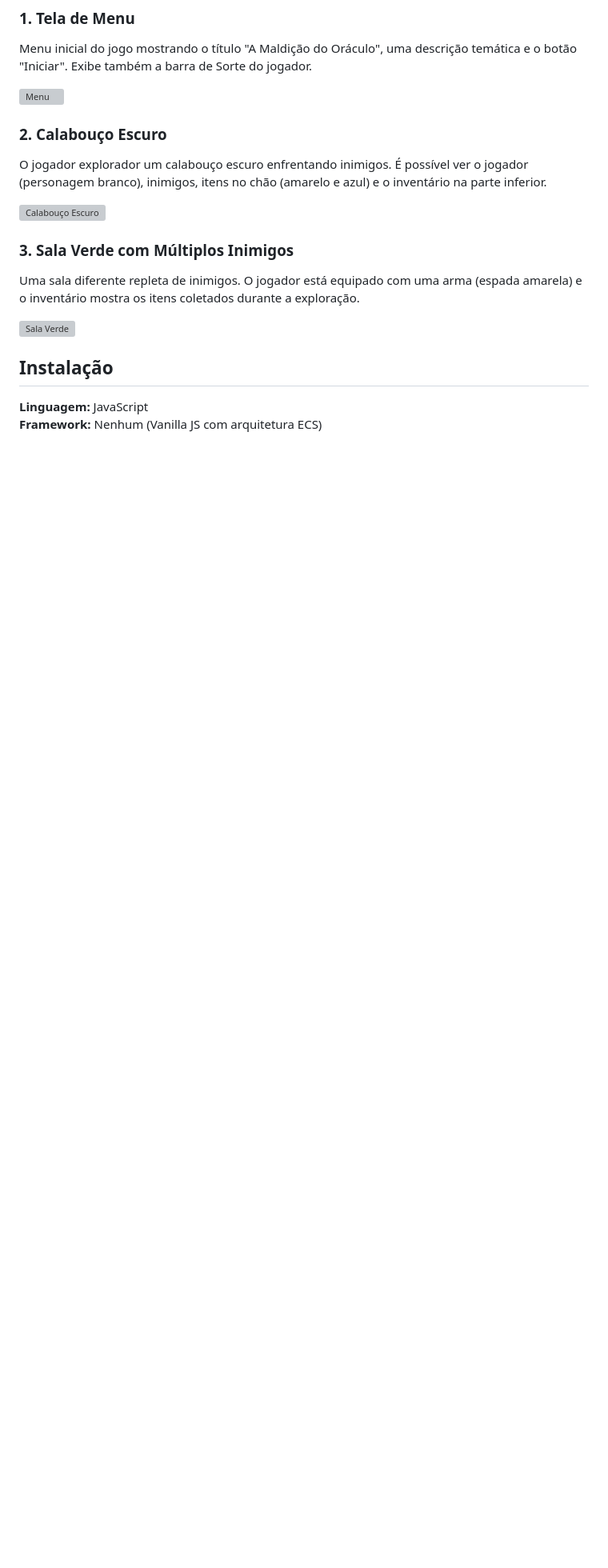
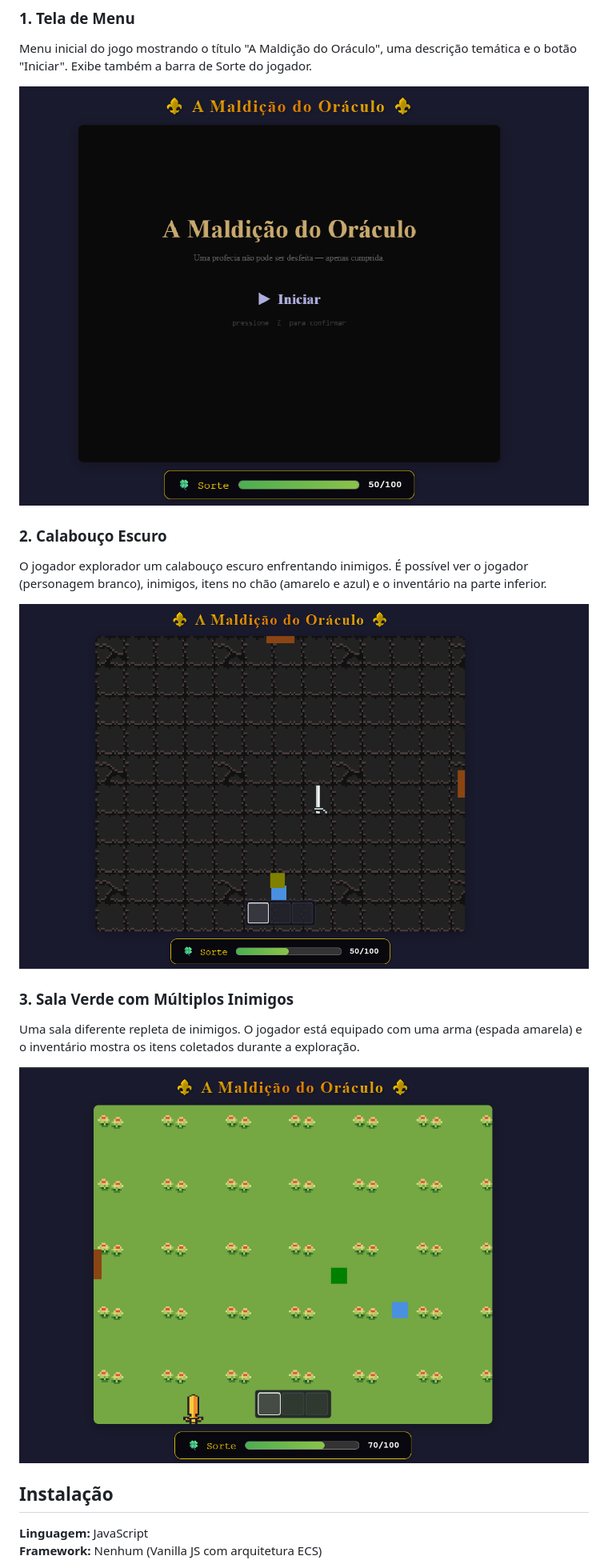
Before and after one commit to projeto-de-algoritmos-2026/G61_Dividir-e-Conquistar_PA-26.1, a Markdown page: README.md, the part around one of its changes. Shown at 80% size. Drawn GitHub-style; blank space fills up the shorter version; grey boxes are pictures that could not be loaded.

Commit message:
Fix image paths and add presentation video section
Updated image paths in README.md to remove 'screenshots/' prefix and added presentation video section.

```diff
--- a/README.md
+++ b/README.md
@@ -31,17 +35,17 @@ O projeto utiliza **Entity Component System (ECS)** para gerenciar entidades (jo
 ### 1. Tela de Menu
 Menu inicial do jogo mostrando o título "A Maldição do Oráculo", uma descrição temática e o botão "Iniciar". Exibe também a barra de Sorte do jogador.
 
-![Menu](screenshots/menuPrint.png)
+![Menu](menuPrint.png)
 
 ### 2. Calabouço Escuro
 O jogador explorador um calabouço escuro enfrentando inimigos. É possível ver o jogador (personagem branco), inimigos, itens no chão (amarelo e azul) e o inventário na parte inferior.
 
-![Calabouço Escuro](screenshots/calaboucoPrint.png)
+![Calabouço Escuro](calaboucoPrint.png)
 
 ### 3. Sala Verde com Múltiplos Inimigos
 Uma sala diferente repleta de inimigos. O jogador está equipado com uma arma (espada amarela) e o inventário mostra os itens coletados durante a exploração.
 
-![Sala Verde](screenshots/verdePrint.png)
+![Sala Verde](verdePrint.png)
 
 ## Instalação
 
```
Also changed, not shown: other parts of README.md (+4 -0 lines).
